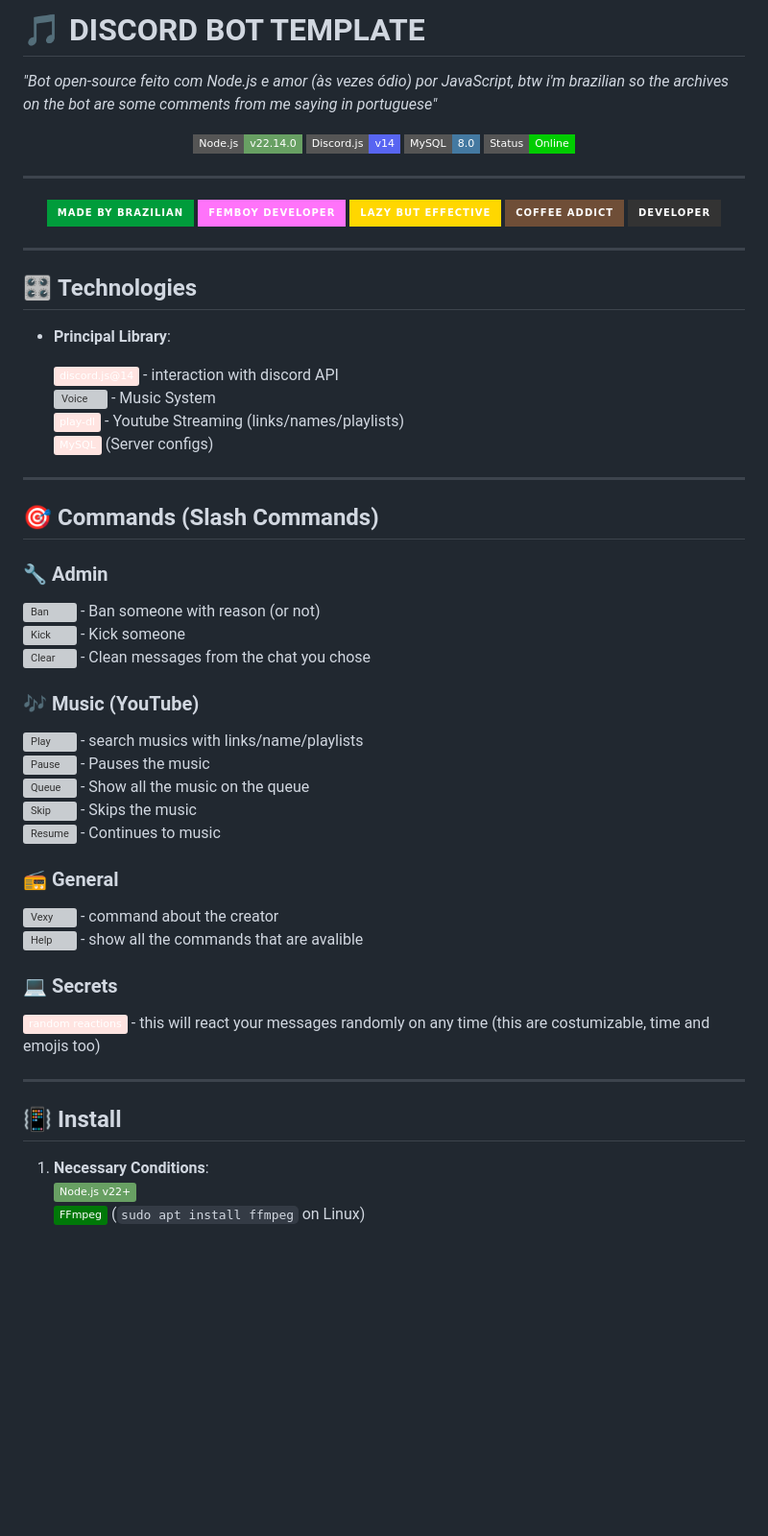
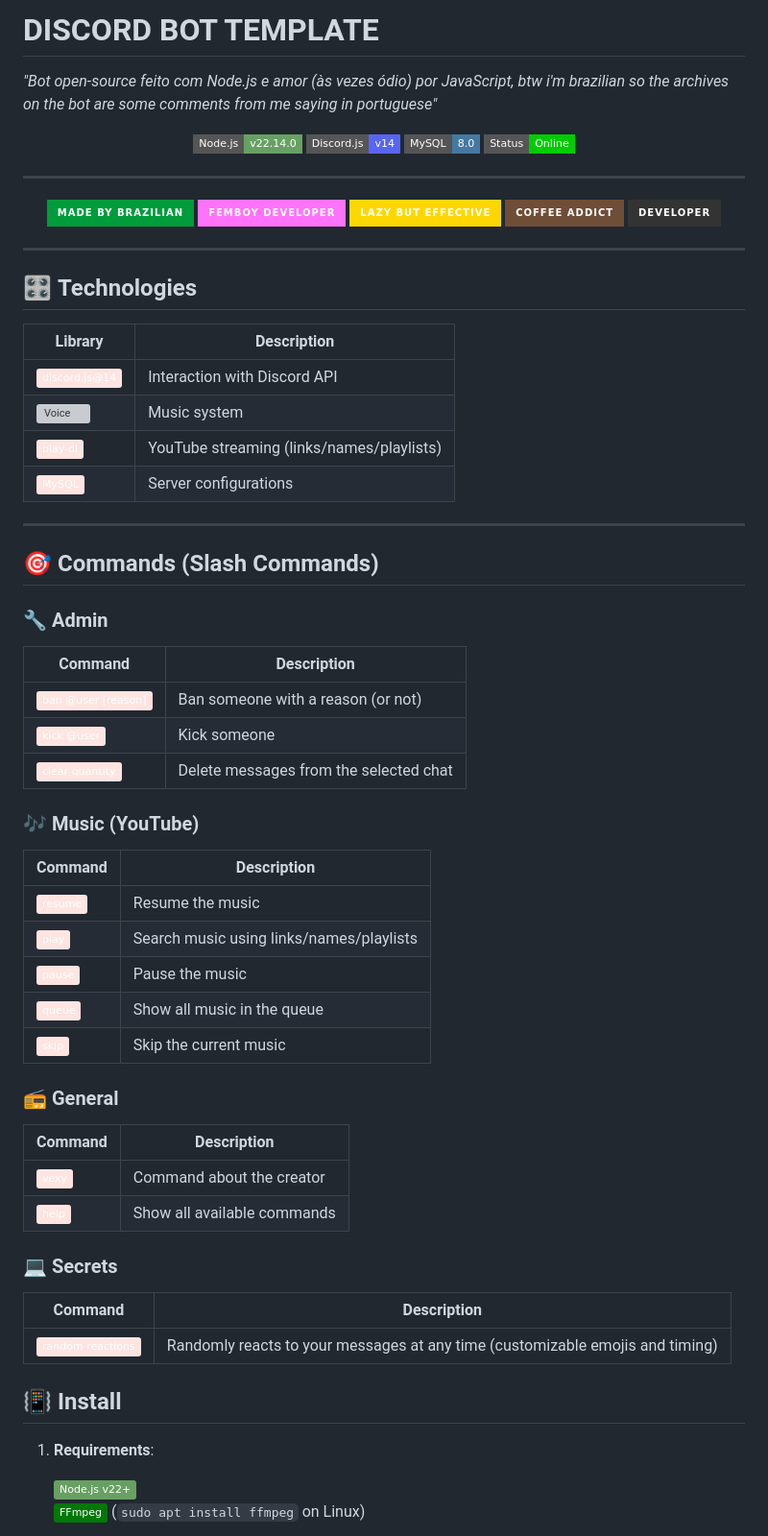
Before and after one commit to Velquis/discordbot-template, a Markdown page: README.md, the part around the change printed below. Shown: that part at 96% size. Rendered like a GitHub page; badges without logos; blank space fills up the shorter version; grey boxes are pictures that could not be loaded.

```diff
--- a/README.md
+++ b/README.md
@@ -1,4 +1,4 @@
-# 🎵 DISCORD BOT TEMPLATE
+# DISCORD BOT TEMPLATE
 *"Bot open-source feito com Node.js e amor (às vezes ódio) por JavaScript, btw i'm brazilian so the archives on the bot are some comments from me saying in portuguese"*
 
 <div align="center">
@@ -25,40 +25,52 @@
 ---
 
 ## 🎛️ **Technologies**
-- **Principal Library**:
 
-  ![Discord.js](https://img.shields.io/badge/-discord.js@14-FFE4E1?logo=discord) - interaction with discord API
-  ![Voice](https://img.shields.io/badge/-@discordjs/voice-FFE4E1?logo=spotify) - Music System
-  ![Play-dl](https://img.shields.io/badge/-play--dl-FFE4E1?logo=youtube&logoColor=black) - Youtube Streaming (links/names/playlists)
-  ![MySQL](https://img.shields.io/badge/-MySQL-FFE4E1?logo=mysql&logoColor=black) (Server configs)
+| Library | Description |
+|---------|-------------|
+| ![Discord.js](https://img.shields.io/badge/-discord.js@14-FFE4E1?logo=discord) | Interaction with Discord API |
+| ![Voice](https://img.shields.io/badge/-@discordjs/voice-FFE4E1?logo=spotify) | Music system |
+| ![Play-dl](https://img.shields.io/badge/-play--dl-FFE4E1?logo=youtube&logoColor=black) | YouTube streaming (links/names/playlists) |
+| ![MySQL](https://img.shields.io/badge/-MySQL-FFE4E1?logo=mysql&logoColor=black) | Server configurations |
 
 ---
 
 ## 🎯 **Commands (Slash Commands)**
 
 ### 🔧 **Admin**
-![Ban](https://img.shields.io/badge/-/ban_@user_[reason]-FFE4E1) - Ban someone with reason (or not)
-![Kick](https://img.shields.io/badge/-/kick_@user-FFE4E1) - Kick someone
-![Clear](https://img.shields.io/badge/-/clear_quantidade-FFE4E1) - Clean messages from the chat you chose
+
+| Command | Description |
+|---------|-------------|
+| ![Ban](https://img.shields.io/badge/-ban_@user_[reason]-FFE4E1) | Ban someone with a reason (or not) |
+| ![Kick](https://img.shields.io/badge/-kick_@user-FFE4E1) | Kick someone |
+| ![Clear](https://img.shields.io/badge/-clear_quantity-FFE4E1) | Delete messages from the selected chat |
 
 ### 🎶 **Music (YouTube)**
-![Play](https://img.shields.io/badge/-/play-FFE4E1?logo=youtube&logoColor=black) - search musics with links/name/playlists
-![Pause](https://img.shields.io/badge/-/pause-FFE4E1) - Pauses the music
-![Queue](https://img.shields.io/badge/-/queue-FFE4E1) - Show all the music on the queue
-![Skip](https://img.shields.io/badge/-/skip-FFE4E1) - Skips the music
-![Resume](https://img.shields.io/badge/-/resume-FFE4E1) - Continues to music
+
+| Command | Description |
+|---------|-------------|
+| ![Resume](https://img.shields.io/badge/-resume-FFE4E1) | Resume the music |
+| ![Play](https://img.shields.io/badge/-play-FFE4E1) | Search music using links/names/playlists |
+| ![Pause](https://img.shields.io/badge/-pause-FFE4E1) | Pause the music |
+| ![Queue](https://img.shields.io/badge/-queue-FFE4E1) | Show all music in the queue |
+| ![Skip](https://img.shields.io/badge/-skip-FFE4E1) | Skip the current music |
 
 ### 📻 **General**
-![Vexy](https://img.shields.io/badge/-/vexy-FFE4E1) - command about the creator
-![Help](https://img.shields.io/badge/-/help-FFE4E1) - show all the commands that are avalible
+
+| Command | Description |
+|---------|-------------|
+| ![Vexy](https://img.shields.io/badge/-vexy-FFE4E1) | Command about the creator |
+| ![Help](https://img.shields.io/badge/-help-FFE4E1) | Show all available commands |
 
 ### 💻 **Secrets**
-![Reactions](https://img.shields.io/badge/-random_reactions-FFE4E1) - this will react your messages randomly on any time (this are costumizable, time and emojis too)
 
----
+| Command | Description |
+|---------|-------------|
+| ![Reactions](https://img.shields.io/badge/-random_reactions-FFE4E1) | Randomly reacts to your messages at any time (customizable emojis and timing) |
 
 ## 📳 **Install**
-1. **Necessary Conditions**:
+1. **Requirements**:
+
    ![Node](https://img.shields.io/badge/-Node.js_v22+-68A063?logo=node.js&logoColor=white)
    ![FFmpeg](https://img.shields.io/badge/-FFmpeg-007808?logo=ffmpeg) (`sudo apt install ffmpeg` on Linux)
 
```
Also changed, not shown: other parts of README.md (+23 -8 lines).
